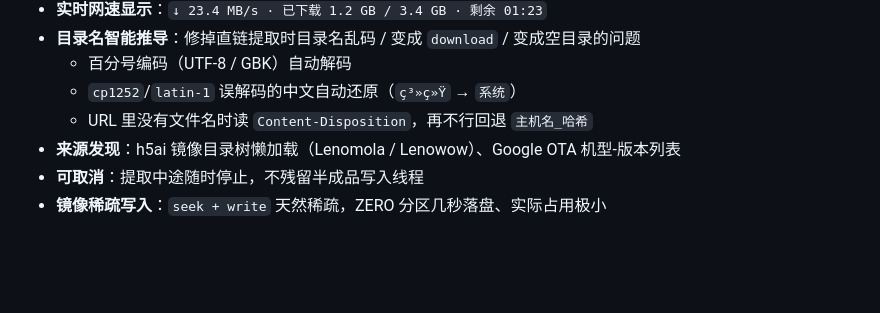
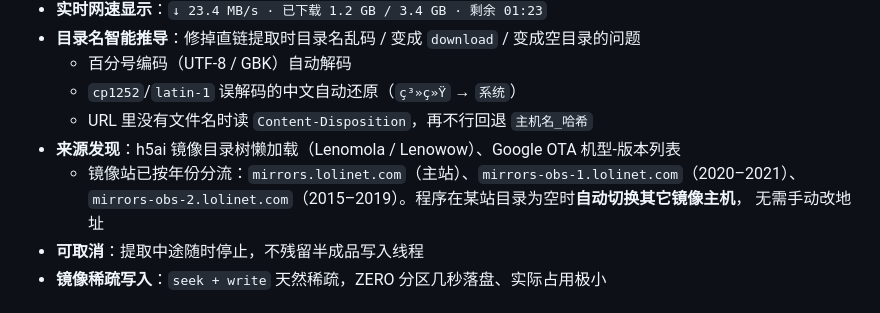
Before and after one commit to CNHanhan/img-extractor, a Markdown page: README.md, the part around the change. GitHub-like rendering; blank space fills up the shorter version.

```diff
--- a/README.md
+++ b/README.md
@@ -16,6 +16,9 @@
   - `cp1252`/`latin-1` 误解码的中文自动还原（`ç³»ç»Ÿ` → `系统`）
   - URL 里没有文件名时读 `Content-Disposition`，再不行回退 `主机名_哈希`
 - **来源发现**：h5ai 镜像目录树懒加载（Lenomola / Lenowow）、Google OTA 机型-版本列表
+  - 镜像站已按年份分流：`mirrors.lolinet.com`（主站）、`mirrors-obs-1.lolinet.com`（2020–2021）、
+    `mirrors-obs-2.lolinet.com`（2015–2019）。程序在某站目录为空时**自动切换其它镜像主机**，
+    无需手动改地址
 - **可取消**：提取中途随时停止，不残留半成品写入线程
 - **镜像稀疏写入**：`seek + write` 天然稀疏，ZERO 分区几秒落盘、实际占用极小
 
```
Also changed, not shown: docs/screenshot.png, 1 other file.
